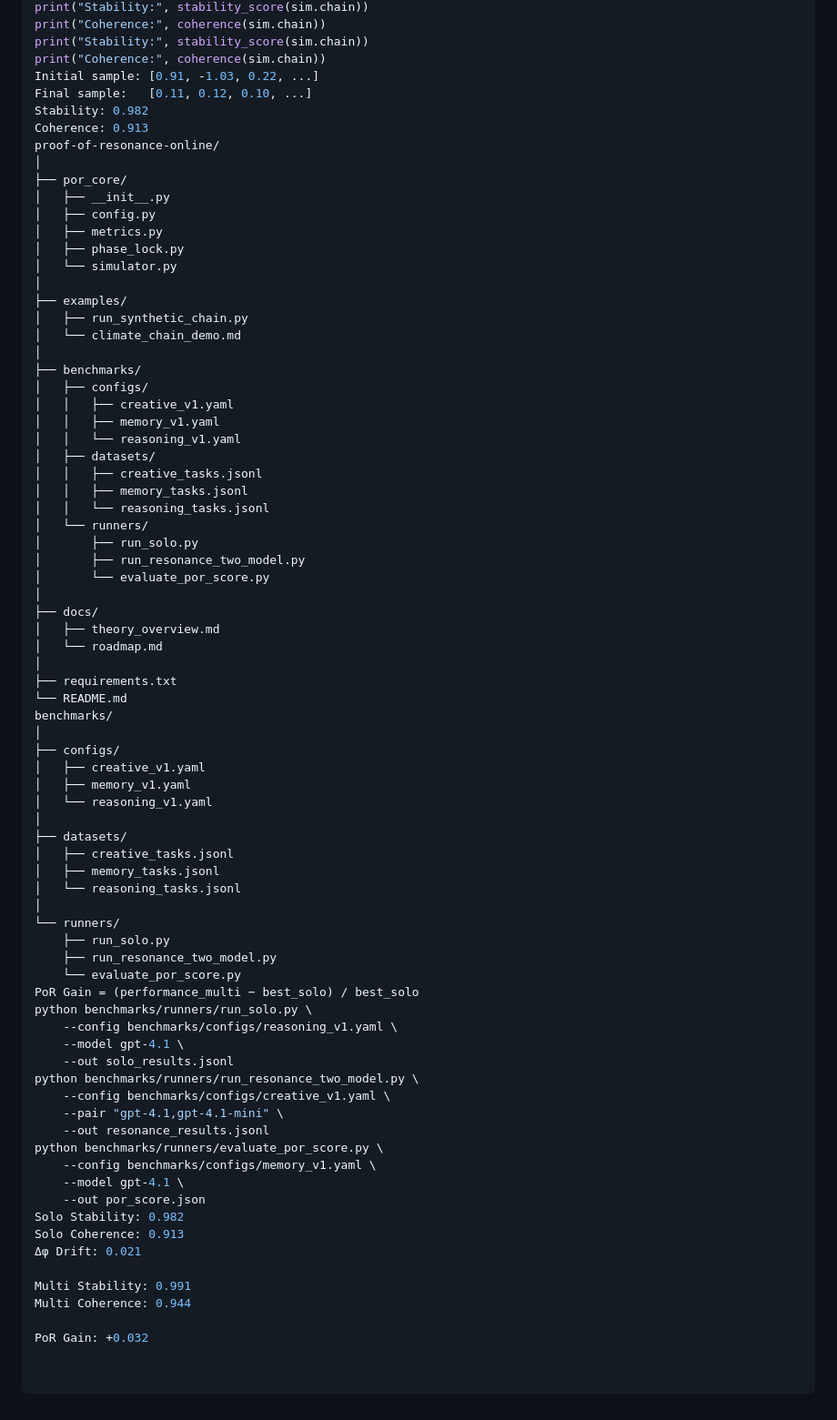
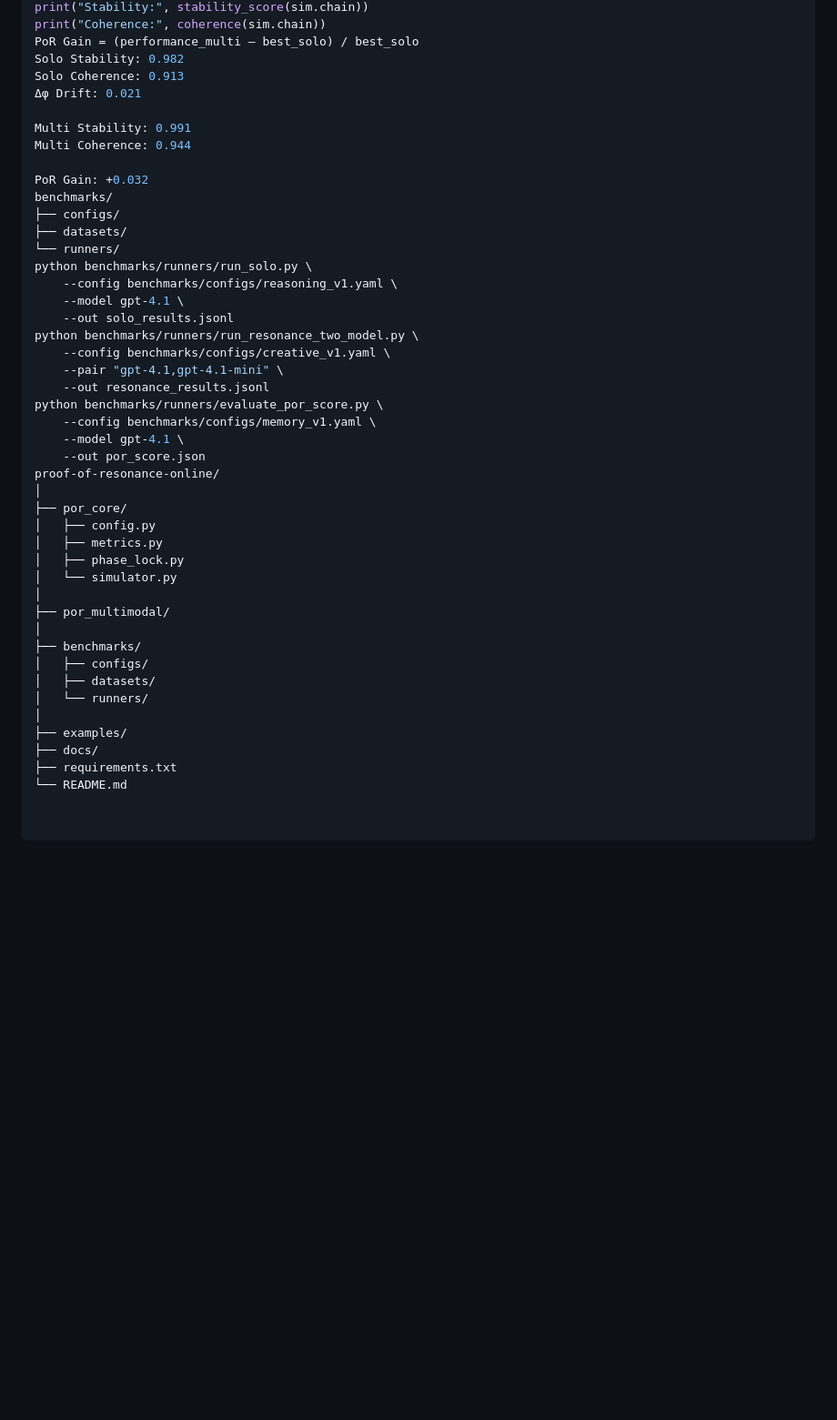
Before and after one commit to SemeAIPletinnya/proof-of-resonance-online, a Markdown page: README.md, the part around one of its changes. Shown at 91% size. Drawn GitHub-style; blank space fills up the shorter version.

```diff
--- a/README.md
+++ b/README.md
@@ -105,61 +133,18 @@ print("Final sample:", sim.chain[10], "...")
 print("Stability:", stability_score(sim.chain))
 print("Coherence:", coherence(sim.chain))
-print("Stability:", stability_score(sim.chain))
-print("Coherence:", coherence(sim.chain))
-Initial sample: [0.91, -1.03, 0.22, ...]
-Final sample:   [0.11, 0.12, 0.10, ...]
-Stability: 0.982
-Coherence: 0.913
-proof-of-resonance-online/
-│
-├── por_core/
-│   ├── __init__.py
-│   ├── config.py
-│   ├── metrics.py
-│   ├── phase_lock.py
-│   └── simulator.py
-│
-├── examples/
-│   ├── run_synthetic_chain.py
-│   └── climate_chain_demo.md
-│
-├── benchmarks/
-│   ├── configs/
-│   │   ├── creative_v1.yaml
-│   │   ├── memory_v1.yaml
-│   │   └── reasoning_v1.yaml
-│   ├── datasets/
-│   │   ├── creative_tasks.jsonl
-│   │   ├── memory_tasks.jsonl
-│   │   └── reasoning_tasks.jsonl
-│   └── runners/
-│       ├── run_solo.py
-│       ├── run_resonance_two_model.py
-│       └── evaluate_por_score.py
-│
-├── docs/
-│   ├── theory_overview.md
-│   └── roadmap.md
-│
-├── requirements.txt
-└── README.md
+PoR Gain = (performance_multi – best_solo) / best_solo
+Solo Stability: 0.982
+Solo Coherence: 0.913
+Δφ Drift: 0.021
+
+Multi Stability: 0.991
+Multi Coherence: 0.944
+
+PoR Gain: +0.032
 benchmarks/
-│
 ├── configs/
-│   ├── creative_v1.yaml
-│   ├── memory_v1.yaml
-│   └── reasoning_v1.yaml
-│
 ├── datasets/
-│   ├── creative_tasks.jsonl
-│   ├── memory_tasks.jsonl
-│   └── reasoning_tasks.jsonl
-│
 └── runners/
-    ├── run_solo.py
-    ├── run_resonance_two_model.py
-    └── evaluate_por_score.py
-PoR Gain = (performance_multi − best_solo) / best_solo
 python benchmarks/runners/run_solo.py \
     --config benchmarks/configs/reasoning_v1.yaml \
     --model gpt-4.1 \
@@ -172,11 +157,22 @@ python benchmarks/runners/evaluate_por_score.py \
     --config benchmarks/configs/memory_v1.yaml \
     --model gpt-4.1 \
     --out por_score.json
-Solo Stability: 0.982
-Solo Coherence: 0.913
-Δφ Drift: 0.021
-
-Multi Stability: 0.991
-Multi Coherence: 0.944
-
-PoR Gain: +0.032
+proof-of-resonance-online/
+│
+├── por_core/
+│   ├── config.py
+│   ├── metrics.py
+│   ├── phase_lock.py
+│   └── simulator.py
+│
+├── por_multimodal/
+│
+├── benchmarks/
+│   ├── configs/
+│   ├── datasets/
+│   └── runners/
+│
+├── examples/
+├── docs/
+├── requirements.txt
+└── README.md
```
Also changed, not shown: other parts of README.md (+72 -44 lines).
